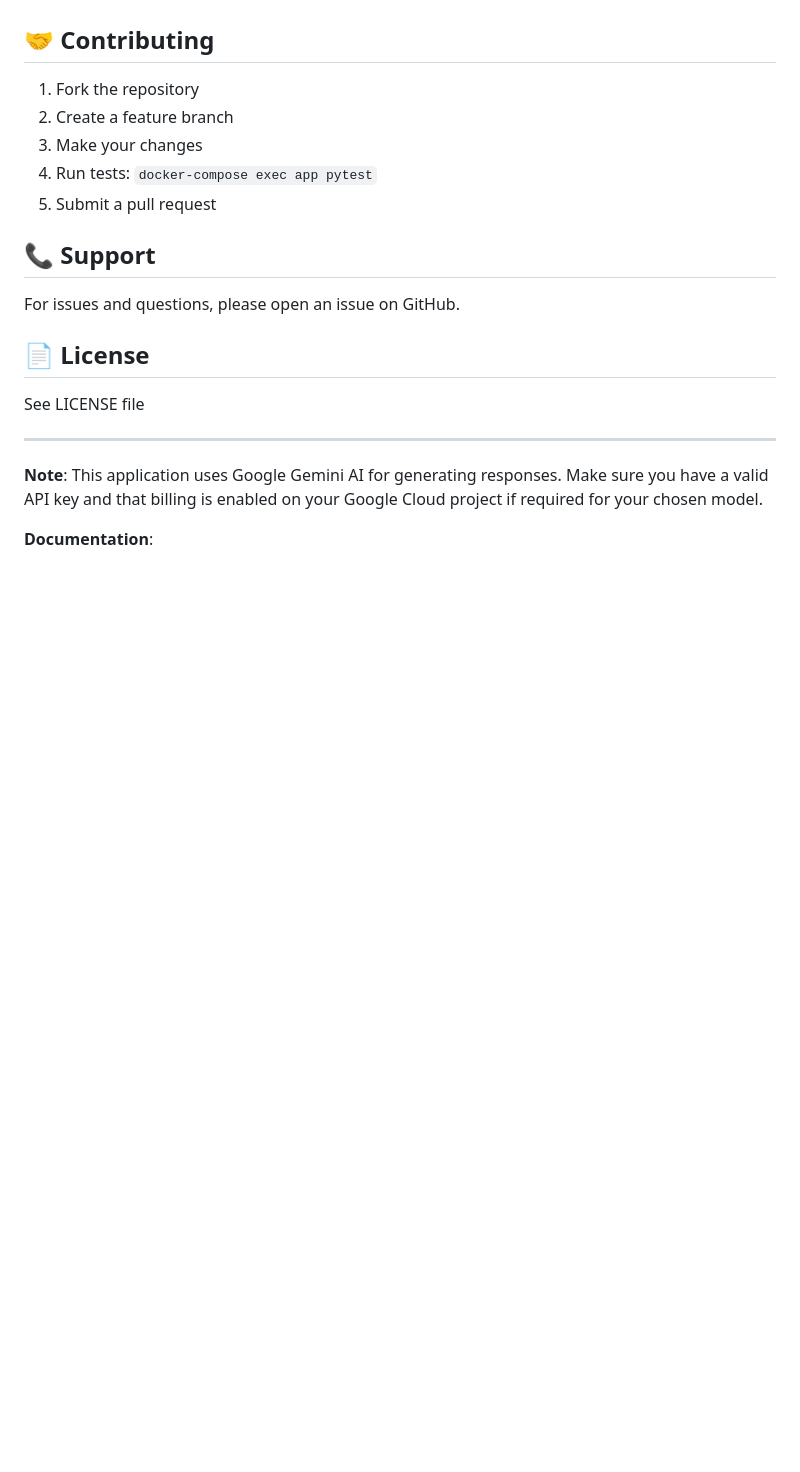
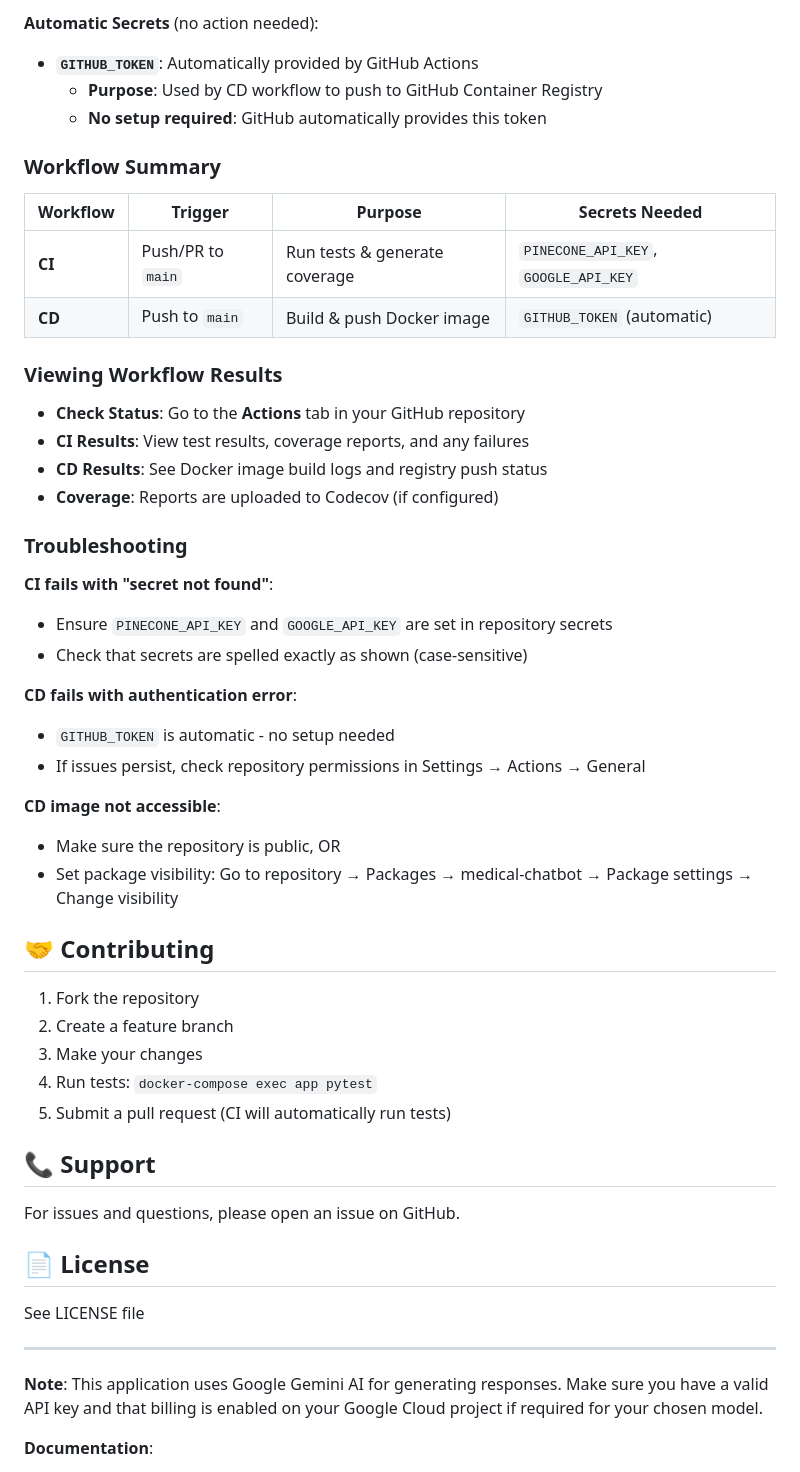
Before and after one commit to nazarli-shabnam/medical-chatbot, a Markdown page: README.md, the part around the change printed below. GitHub-like rendering; blank space fills up the shorter version.

```diff
--- a/README.md
+++ b/README.md
@@ -237,10 +312,47 @@ For more details, see [TESTING.md](TESTING.md).
+**Automatic Secrets** (no action needed):
+
+- **`GITHUB_TOKEN`**: Automatically provided by GitHub Actions
+  - **Purpose**: Used by CD workflow to push to GitHub Container Registry
+  - **No setup required**: GitHub automatically provides this token
+
+### Workflow Summary
+
+| Workflow | Trigger           | Purpose                       | Secrets Needed                       |
+| -------- | ----------------- | ----------------------------- | ------------------------------------ |
+| **CI**   | Push/PR to `main` | Run tests & generate coverage | `PINECONE_API_KEY`, `GOOGLE_API_KEY` |
+| **CD**   | Push to `main`    | Build & push Docker image     | `GITHUB_TOKEN` (automatic)           |
+
+### Viewing Workflow Results
+
+- **Check Status**: Go to the **Actions** tab in your GitHub repository
+- **CI Results**: View test results, coverage reports, and any failures
+- **CD Results**: See Docker image build logs and registry push status
+- **Coverage**: Reports are uploaded to Codecov (if configured)
+
+### Troubleshooting
+
+**CI fails with "secret not found"**:
+
+- Ensure `PINECONE_API_KEY` and `GOOGLE_API_KEY` are set in repository secrets
+- Check that secrets are spelled exactly as shown (case-sensitive)
+
+**CD fails with authentication error**:
+
+- `GITHUB_TOKEN` is automatic - no setup needed
+- If issues persist, check repository permissions in Settings → Actions → General
+
+**CD image not accessible**:
+
+- Make sure the repository is public, OR
+- Set package visibility: Go to repository → Packages → medical-chatbot → Package settings → Change visibility
+
 ## 🤝 Contributing
 
 1. Fork the repository
 2. Create a feature branch
 3. Make your changes
 4. Run tests: `docker-compose exec app pytest`
-5. Submit a pull request
+5. Submit a pull request (CI will automatically run tests)
 
 ## 📞 Support
 
```
Also changed, not shown: other parts of README.md (+75 -0 lines).
